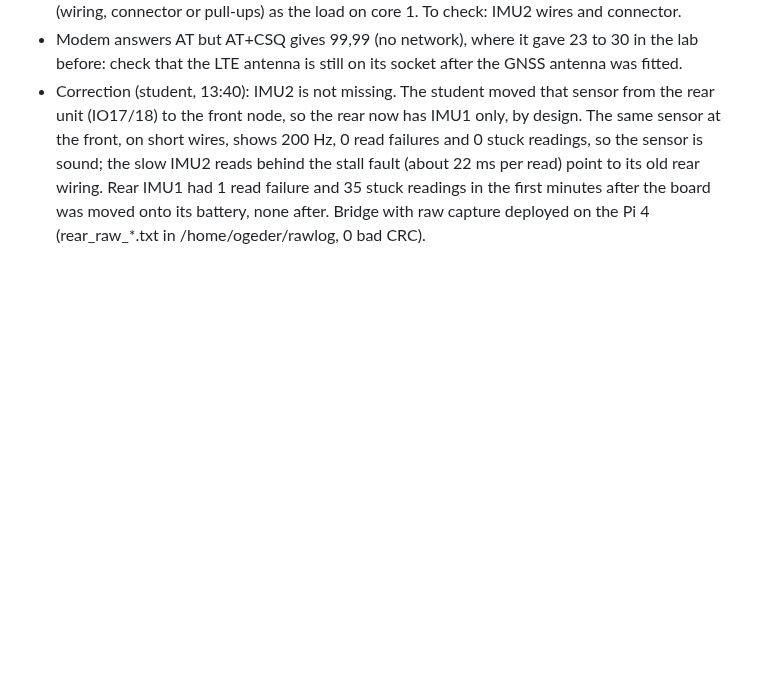
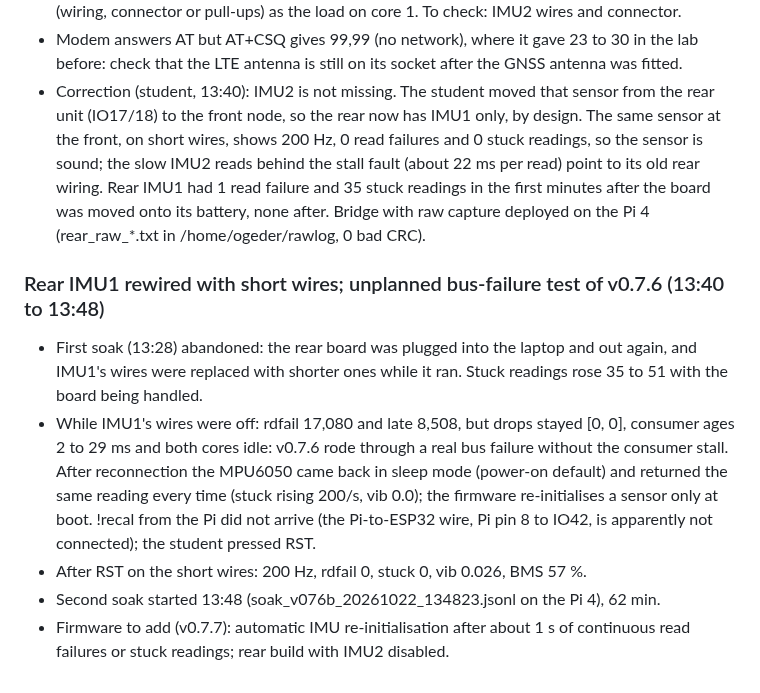
Before and after one commit to 0geder/Tukzie-HPEC-HUD, a Markdown page: Planning/lab-notebook.md, the part around the change. Rendered like a GitHub page; blank space fills up the shorter version.

Commit message:
Lab notebook: v0.7.6 survived a real IMU bus failure; sensor needs re-init after power loss; second soak started

```diff
--- a/Planning/lab-notebook.md
+++ b/Planning/lab-notebook.md
@@ -377,3 +377,16 @@ committed to git because of their size, kept on OneDrive).
   (about 22 ms per read) point to its old rear wiring. Rear IMU1 had 1 read failure and 35 stuck readings in the
   first minutes after the board was moved onto its battery, none after. Bridge with raw capture deployed on the
   Pi 4 (rear_raw_*.txt in /home/ogeder/rawlog, 0 bad CRC).
+
+### Rear IMU1 rewired with short wires; unplanned bus-failure test of v0.7.6 (13:40 to 13:48)
+- First soak (13:28) abandoned: the rear board was plugged into the laptop and out again, and IMU1's wires were
+  replaced with shorter ones while it ran. Stuck readings rose 35 to 51 with the board being handled.
+- While IMU1's wires were off: rdfail 17,080 and late 8,508, but drops stayed [0, 0], consumer ages 2 to 29 ms and both
+  cores idle: v0.7.6 rode through a real bus failure without the consumer stall. After reconnection the MPU6050 came
+  back in sleep mode (power-on default) and returned the same reading every time (stuck rising 200/s, vib 0.0); the
+  firmware re-initialises a sensor only at boot. !recal from the Pi did not arrive (the Pi-to-ESP32 wire, Pi pin 8 to
+  IO42, is apparently not connected); the student pressed RST.
+- After RST on the short wires: 200 Hz, rdfail 0, stuck 0, vib 0.026, BMS 57 %.
+- Second soak started 13:48 (soak_v076b_20261022_134823.jsonl on the Pi 4), 62 min.
+- Firmware to add (v0.7.7): automatic IMU re-initialisation after about 1 s of continuous read failures or stuck
+  readings; rear build with IMU2 disabled.
```
